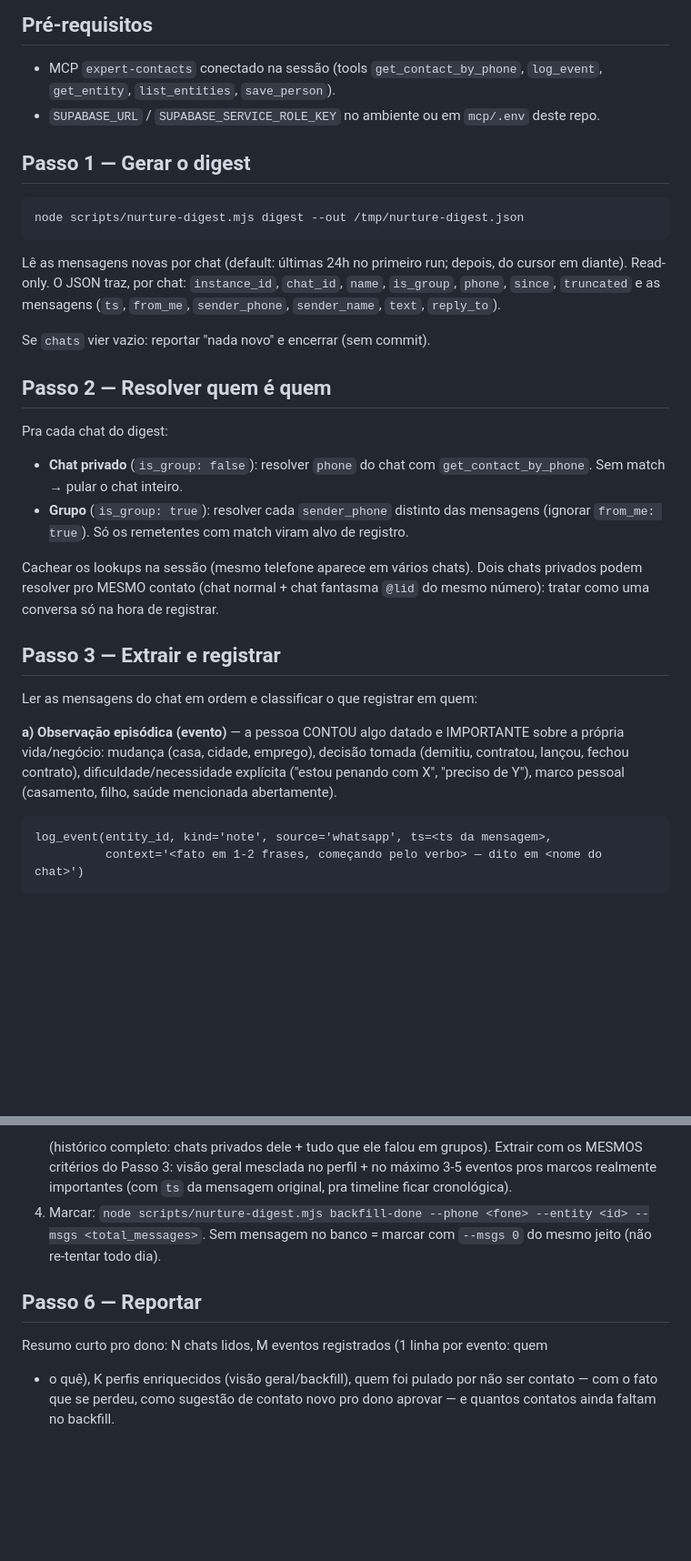
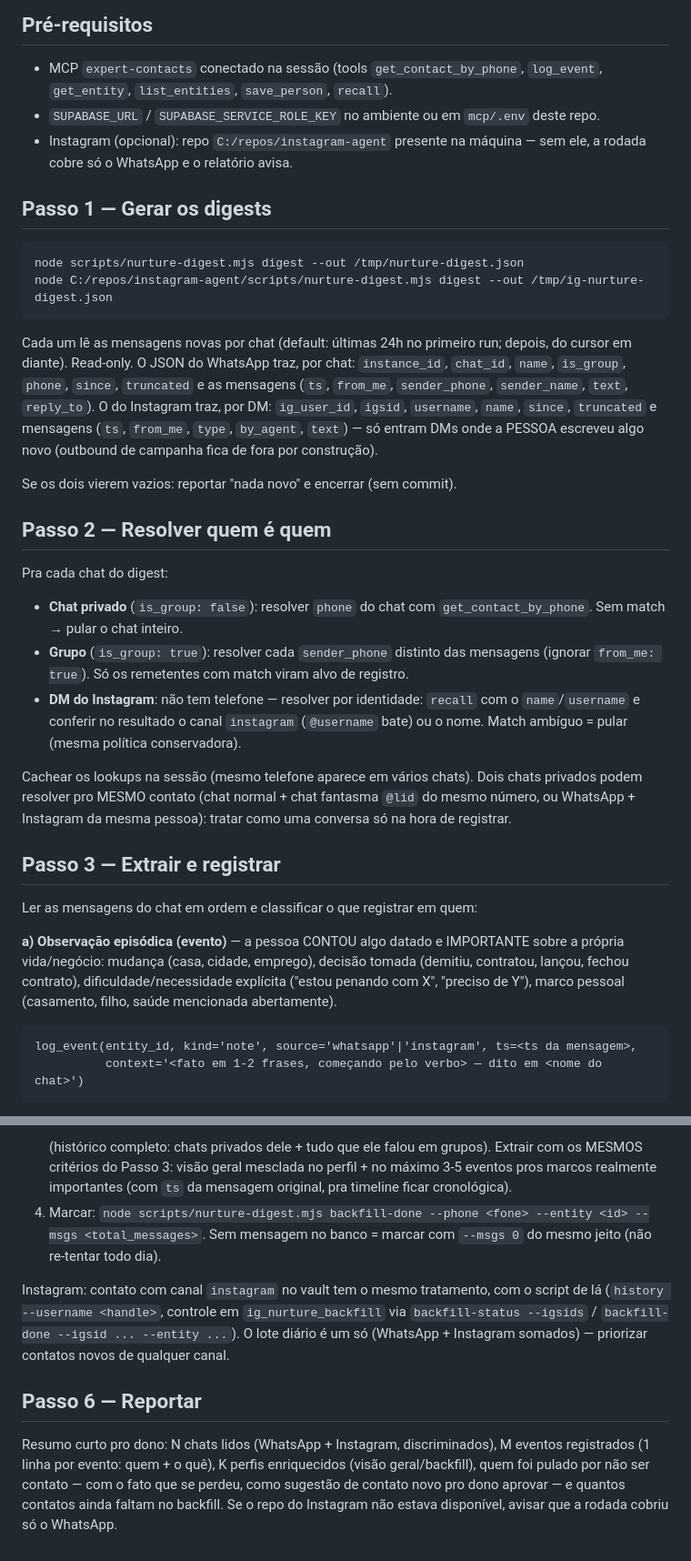
Before and after one commit to Expert-Integrado/whatsapp-agent, a Markdown page: skills/nutrir-contatos/SKILL.md, 2 parts joined by grey strips. Shown at 91% size. GitHub-like rendering; blank space fills up the shorter version.

Commit message:
Nutricao: skill cobre Instagram (digest/commit/backfill do instagram-agent)
Resolucao de DM do IG por recall (username/name, sem telefone); by_agent nao
conta como troca no talked; lote de backfill unico somando os dois canais.

Co-Authored-By: Claude Fable 5 <noreply@anthropic.com>

````diff
--- a/skills/nutrir-contatos/SKILL.md
+++ b/skills/nutrir-contatos/SKILL.md
@@ -34,21 +35,27 @@ contratar?").
 ## Pré-requisitos
 
 - MCP `expert-contacts` conectado na sessão (tools `get_contact_by_phone`, `log_event`,
-  `get_entity`, `list_entities`, `save_person`).
+  `get_entity`, `list_entities`, `save_person`, `recall`).
 - `SUPABASE_URL` / `SUPABASE_SERVICE_ROLE_KEY` no ambiente ou em `mcp/.env` deste repo.
+- Instagram (opcional): repo `C:/repos/instagram-agent` presente na máquina — sem ele,
+  a rodada cobre só o WhatsApp e o relatório avisa.
 
-## Passo 1 — Gerar o digest
+## Passo 1 — Gerar os digests
 
 ```bash
 node scripts/nurture-digest.mjs digest --out /tmp/nurture-digest.json
+node C:/repos/instagram-agent/scripts/nurture-digest.mjs digest --out /tmp/ig-nurture-digest.json
 ```
 
-Lê as mensagens novas por chat (default: últimas 24h no primeiro run; depois, do cursor
-em diante). Read-only. O JSON traz, por chat: `instance_id`, `chat_id`, `name`,
-`is_group`, `phone`, `since`, `truncated` e as mensagens (`ts`, `from_me`, `sender_phone`,
-`sender_name`, `text`, `reply_to`).
+Cada um lê as mensagens novas por chat (default: últimas 24h no primeiro run; depois,
+do cursor em diante). Read-only. O JSON do WhatsApp traz, por chat: `instance_id`,
+`chat_id`, `name`, `is_group`, `phone`, `since`, `truncated` e as mensagens (`ts`,
+`from_me`, `sender_phone`, `sender_name`, `text`, `reply_to`). O do Instagram traz,
+por DM: `ig_user_id`, `igsid`, `username`, `name`, `since`, `truncated` e mensagens
+(`ts`, `from_me`, `type`, `by_agent`, `text`) — só entram DMs onde a PESSOA escreveu
+algo novo (outbound de campanha fica de fora por construção).
 
-Se `chats` vier vazio: reportar "nada novo" e encerrar (sem commit).
+Se os dois vierem vazios: reportar "nada novo" e encerrar (sem commit).
 
 ## Passo 2 — Resolver quem é quem
 
@@ -58,10 +65,14 @@ Pra cada chat do digest:
   `get_contact_by_phone`. Sem match → pular o chat inteiro.
 - **Grupo** (`is_group: true`): resolver cada `sender_phone` distinto das mensagens
   (ignorar `from_me: true`). Só os remetentes com match viram alvo de registro.
+- **DM do Instagram**: não tem telefone — resolver por identidade: `recall` com o
+  `name`/`username` e conferir no resultado o canal `instagram` (`@username` bate) ou
+  o nome. Match ambíguo = pular (mesma política conservadora).
 
 Cachear os lookups na sessão (mesmo telefone aparece em vários chats). Dois chats
 privados podem resolver pro MESMO contato (chat normal + chat fantasma `@lid` do
-mesmo número): tratar como uma conversa só na hora de registrar.
+mesmo número, ou WhatsApp + Instagram da mesma pessoa): tratar como uma conversa só
+na hora de registrar.
 
 ## Passo 3 — Extrair e registrar
 
@@ -73,7 +84,7 @@ contratou, lançou, fechou contrato), dificuldade/necessidade explícita ("estou
 com X", "preciso de Y"), marco pessoal (casamento, filho, saúde mencionada abertamente).
 
 ```
-log_event(entity_id, kind='note', source='whatsapp', ts=<ts da mensagem>,
+log_event(entity_id, kind='note', source='whatsapp'|'instagram', ts=<ts da mensagem>,
           context='<fato em 1-2 frases, começando pelo verbo> — dito em <nome do chat>')
 ```
 
@@ -151,9 +169,16 @@ Além do digest do dia, cada rodada faz a varredura COMPLETA de alguns contatos
    --msgs <total_messages>`. Sem mensagem no banco = marcar com `--msgs 0` do mesmo
    jeito (não re-tentar todo dia).
 
+Instagram: contato com canal `instagram` no vault tem o mesmo tratamento, com o script
+de lá (`history --username <handle>`, controle em `ig_nurture_backfill` via
+`backfill-status --igsids` / `backfill-done --igsid ... --entity ...`). O lote diário é
+um só (WhatsApp + Instagram somados) — priorizar contatos novos de qualquer canal.
+
 ## Passo 6 — Reportar
 
-Resumo curto pro dono: N chats lidos, M eventos registrados (1 linha por evento: quem
-+ o quê), K perfis enriquecidos (visão geral/backfill), quem foi pulado por não ser
-contato — com o fato que se perdeu, como sugestão de contato novo pro dono aprovar —
-e quantos contatos ainda faltam no backfill.
+Resumo curto pro dono: N chats lidos (WhatsApp + Instagram, discriminados), M eventos
+registrados (1 linha por evento: quem + o quê), K perfis enriquecidos (visão
+geral/backfill), quem foi pulado por não ser contato — com o fato que se perdeu, como
+sugestão de contato novo pro dono aprovar — e quantos contatos ainda faltam no
+backfill. Se o repo do Instagram não estava disponível, avisar que a rodada cobriu só
+o WhatsApp.
````
Also changed, not shown: other parts of skills/nutrir-contatos/SKILL.md (+19 -11 lines).
